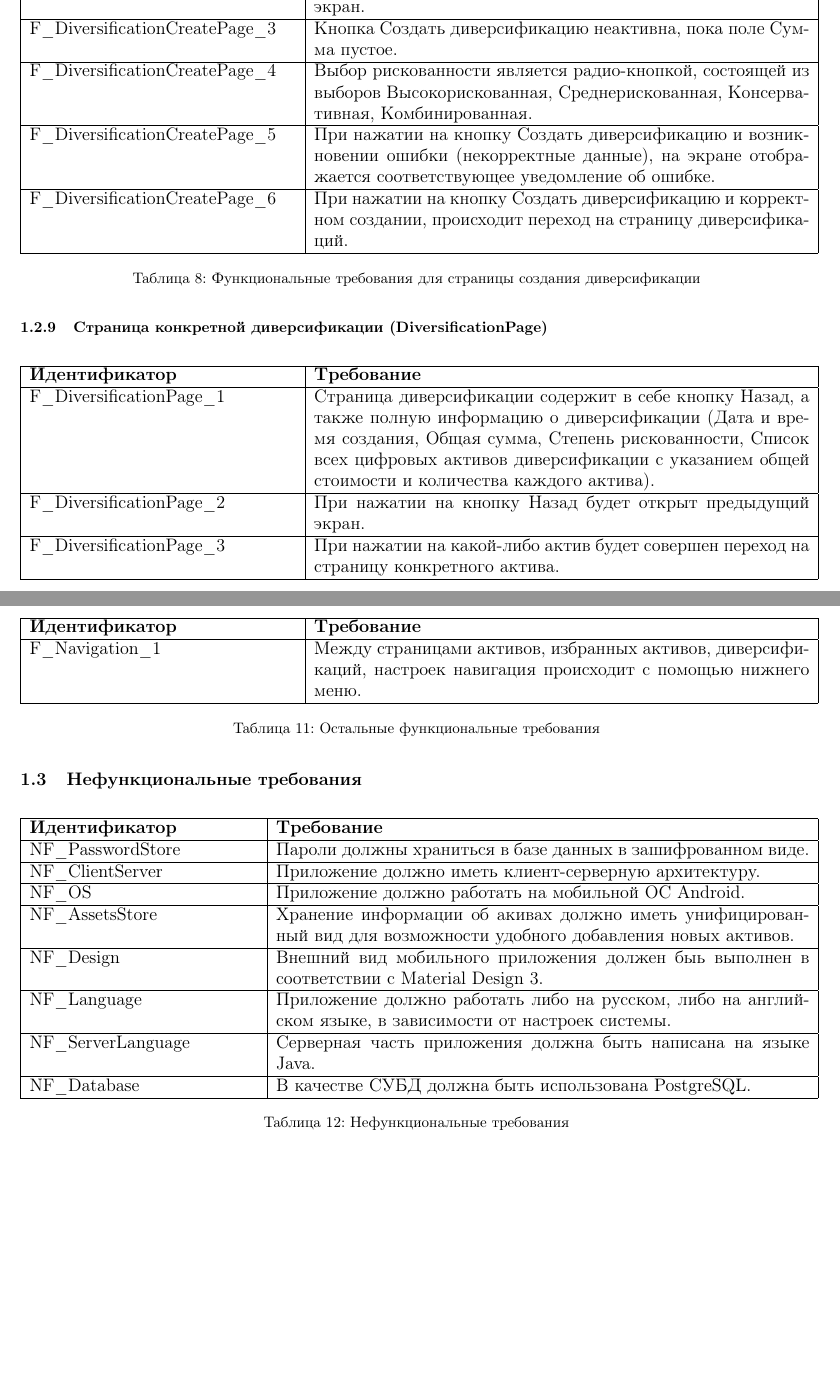
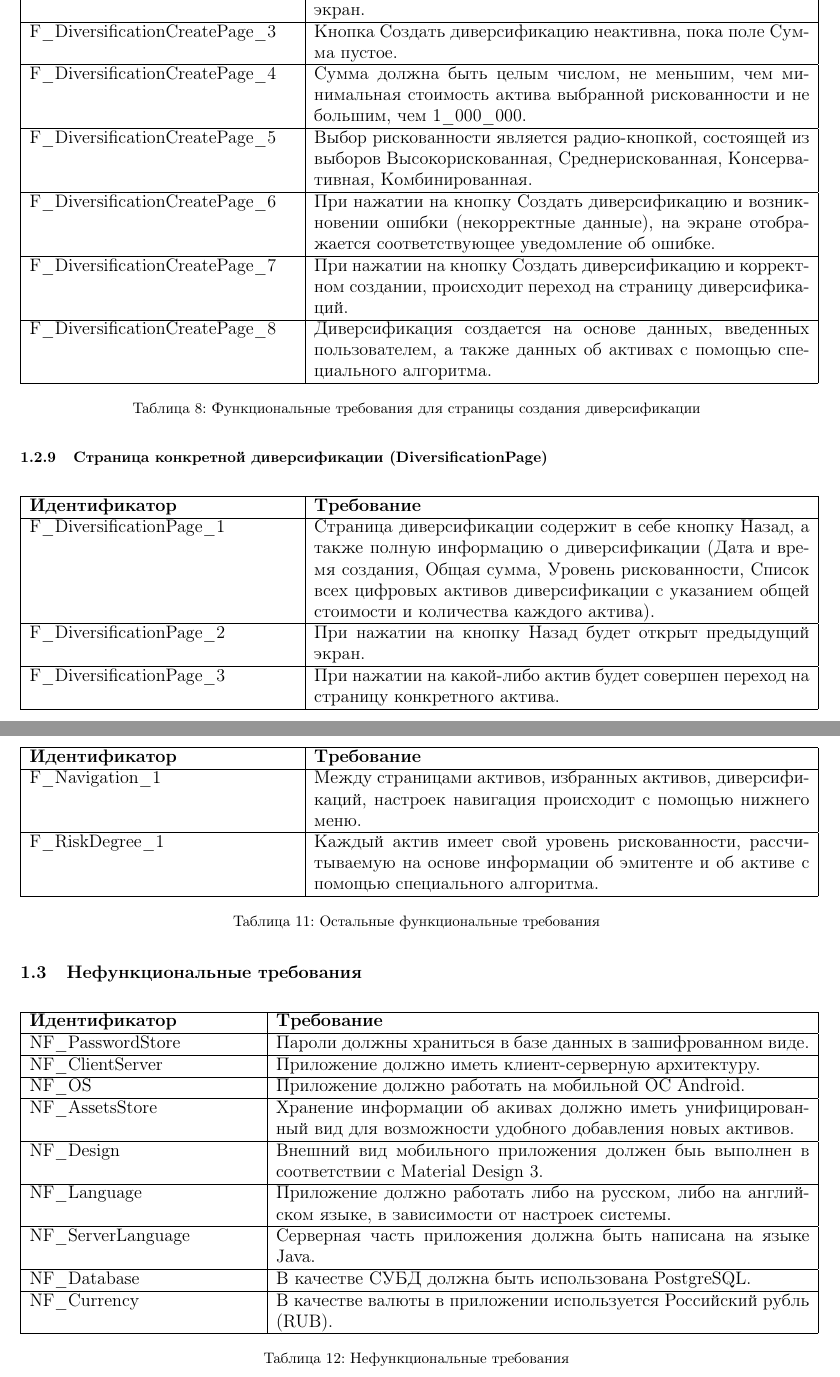
Before and after one commit to vspochernin/tesseract, a LaTeX document (fs/fs.tex): two parts of pages 6 and 7 of 7, joined at a grey line, cut at the place of the change, the shorter picture padded with empty space. Compiled offline with pdfLaTeX.

Commit message:
Внести правки в функциональную спецификацию

```diff
--- a/fs/fs.tex
+++ b/fs/fs.tex
@@ -302,9 +302,11 @@
     F\_DiversificationCreatePage\_1 & Страница создания диверсификации содержит в себе кнопки Назад, Создать диверсификацию, поле Сумма, радио-кнопку Cтепень рискованности.                                                          \\ \hline
     F\_DiversificationCreatePage\_2 & При нажатии на кнопку Назад будет открыт предыдущий экран.                                                                                                                         \\ \hline
     F\_DiversificationCreatePage\_3 & Кнопка Создать диверсификацию неактивна, пока поле Сумма пустое.                                                                                                                   \\ \hline
-    F\_DiversificationCreatePage\_4 & Выбор рискованности является радио-кнопкой, состоящей из выборов Высокорискованная, Среднерискованная, Консервативная, Комбинированная.                                            \\ \hline
-    F\_DiversificationCreatePage\_5 & При нажатии на кнопку Создать диверсификацию и возникновении ошибки (некорректные данные), на экране отображается соответствующее уведомление об ошибке.                           \\ \hline
-    F\_DiversificationCreatePage\_6 & При нажатии на кнопку Создать диверсификацию и корректном создании, происходит переход на страницу диверсификаций.                                                                 \\ \hline
+    F\_DiversificationCreatePage\_4 & Сумма должна быть целым числом, не меньшим, чем минимальная стоимость актива выбранной рискованности и не большим, чем 1\_000\_000.                                                                                                                   \\ \hline
+    F\_DiversificationCreatePage\_5 & Выбор рискованности является радио-кнопкой, состоящей из выборов Высокорискованная, Среднерискованная, Консервативная, Комбинированная.                                            \\ \hline
+    F\_DiversificationCreatePage\_6 & При нажатии на кнопку Создать диверсификацию и возникновении ошибки (некорректные данные), на экране отображается соответствующее уведомление об ошибке.                           \\ \hline
+    F\_DiversificationCreatePage\_7 & При нажатии на кнопку Создать диверсификацию и корректном создании, происходит переход на страницу диверсификаций.                                                                 \\ \hline
+    F\_DiversificationCreatePage\_8 & Диверсификация создается на основе данных, введенных пользователем, а также данных об активах с помощью специального алгоритма.                                                                 \\ \hline
 
     \caption{Функциональные требования для страницы создания диверсификации}
 \end{longtable}
@@ -321,7 +323,7 @@
     \hline
     \endhead
 
-    F\_DiversificationPage\_1       & Страница диверсификации содержит в себе кнопку Назад, а также полную информацию о диверсификации (Дата и время создания, Общая сумма, Степень рискованности, Список всех цифровых активов диверсификации с указанием общей стоимости и количества каждого актива).      \\ \hline
+    F\_DiversificationPage\_1       & Страница диверсификации содержит в себе кнопку Назад, а также полную информацию о диверсификации (Дата и время создания, Общая сумма, Уровень рискованности, Список всех цифровых активов диверсификации с указанием общей стоимости и количества каждого актива).      \\ \hline
     F\_DiversificationPage\_2       & При нажатии на кнопку Назад будет открыт предыдущий экран.                                                                                                                         \\ \hline
     F\_DiversificationPage\_3       & При нажатии на какой-либо актив будет совершен переход на страницу конкретного актива.                                                                                             \\ \hline
 
@@ -363,6 +365,7 @@
     \endhead
 
     F\_Navigation\_1                & Между страницами активов, избранных активов, диверсификаций, настроек навигация происходит с помощью нижнего меню.                                                                 \\ \hline
+    F\_RiskDegree\_1    & Каждый актив имеет свой уровень рискованности, рассчитываемую на основе информации об эмитенте и об активе с помощью специального алгоритма.                                                  \\ \hline
 
     \caption{Остальные функциональные требования}
 \end{longtable}
@@ -393,6 +396,7 @@
     NF\_Language           & Приложение должно работать либо на русском, либо на английском языке, в зависимости от настроек системы.          \\ \hline
     NF\_ServerLanguage     & Серверная часть приложения должна быть написана на языке Java.                                                    \\ \hline
     NF\_Database     & В качестве СУБД должна быть использована PostgreSQL.                                                    \\ \hline
+    NF\_Currency     & В качестве валюты в приложении используется Российский рубль (RUB).                                                  \\ \hline
     \caption{Нефункциональные требования}
 \end{longtable}
 
```
Also changed, not shown: fs/fs.pdf, fs/fs.tex (4 more changed lines).
